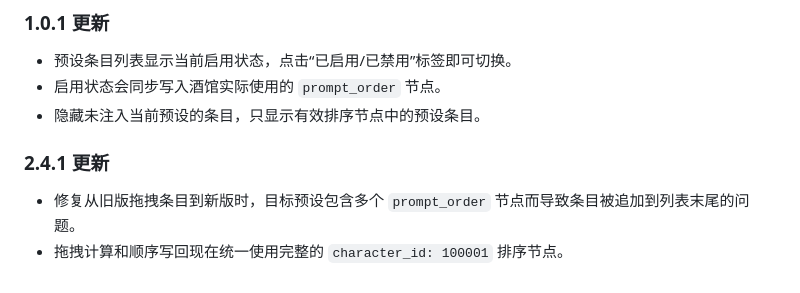
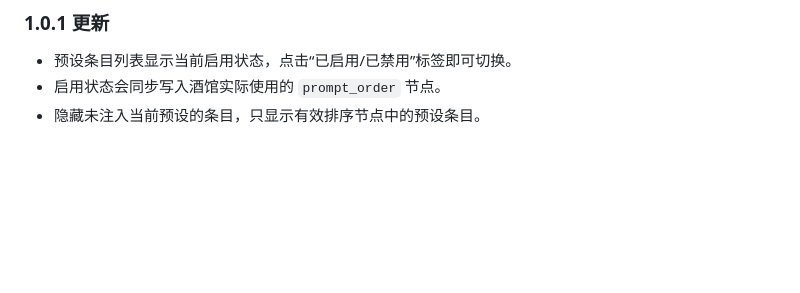
Before and after one commit to Zyzyzy-Dev/-, a Markdown page: README.md, the part around the change. GitHub-like rendering; blank space fills up the shorter version.

```diff
--- a/README.md
+++ b/README.md
@@ -77,8 +77,3 @@
 - 预设条目列表显示当前启用状态，点击“已启用/已禁用”标签即可切换。
 - 启用状态会同步写入酒馆实际使用的 `prompt_order` 节点。
 - 隐藏未注入当前预设的条目，只显示有效排序节点中的预设条目。
-
-### 2.4.1 更新
-
-- 修复从旧版拖拽条目到新版时，目标预设包含多个 `prompt_order` 节点而导致条目被追加到列表末尾的问题。
-- 拖拽计算和顺序写回现在统一使用完整的 `character_id: 100001` 排序节点。
```
